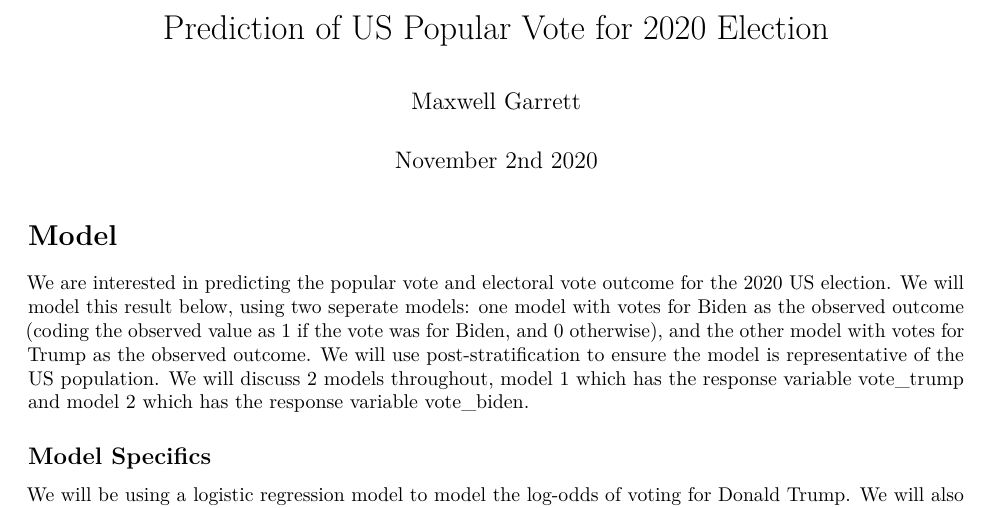
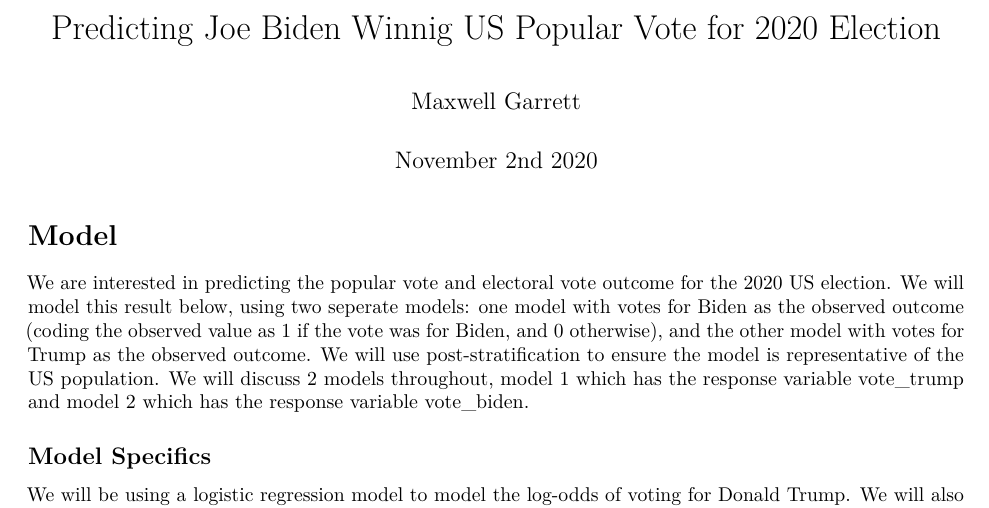
Before and after one commit to maxwell-garrett/ps3-stat, an R Markdown document (ProblemSet3 - 2994.Rmd): part of page 1 of 3, cut so that both start at the same text. Rendered offline with R 4.5, knitr and Pandoc, then LaTeX, with nearby package versions; some code elsewhere in the file could not run offline.

Commit message:
Changed title

```diff
--- a/ProblemSet3 - 2994.Rmd
+++ b/ProblemSet3 - 2994.Rmd
@@ -1,5 +1,5 @@
 ---
-title: "Prediction of US Popular Vote for 2020 Election"
+title: "Predicting Joe Biden Winnig US Popular Vote for 2020 Election"
 author: "Maxwell Garrett"
 date: "November 2nd 2020"
 header-includes:
```
Also changed, not shown: ProblemSet3---2994.pdf.
